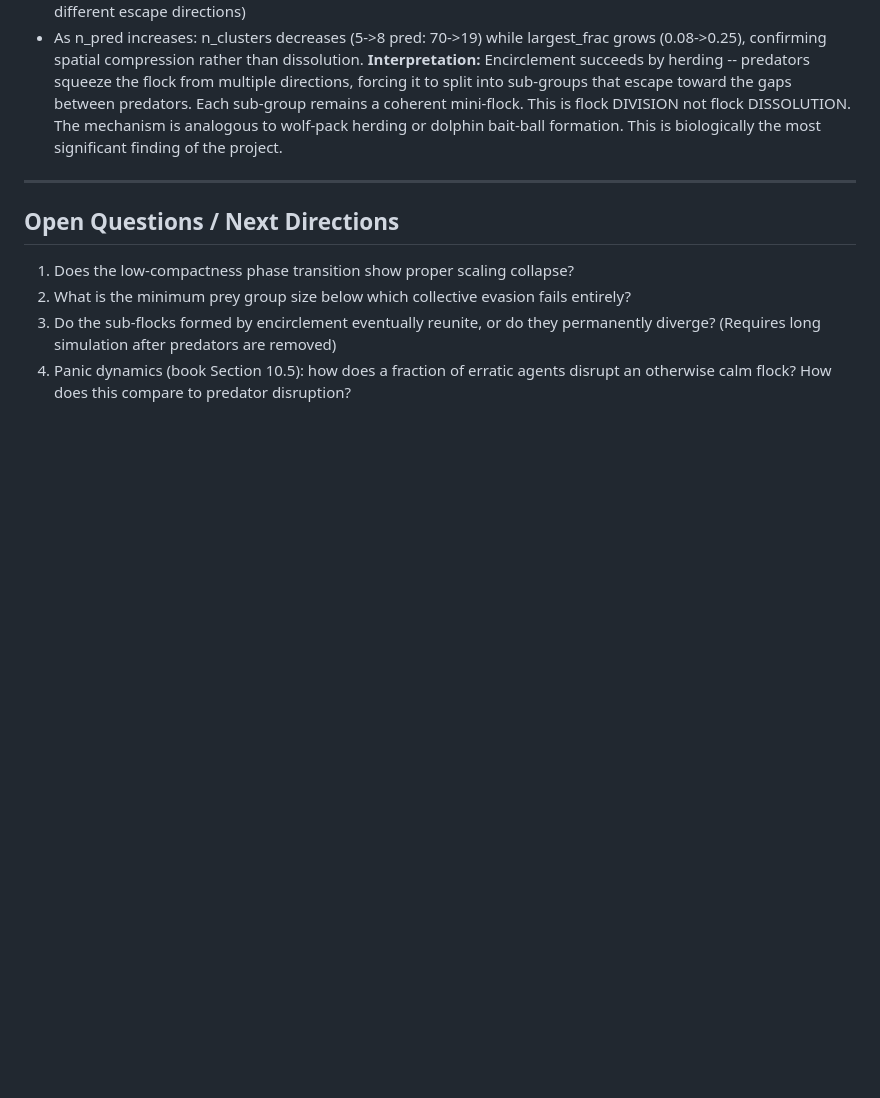
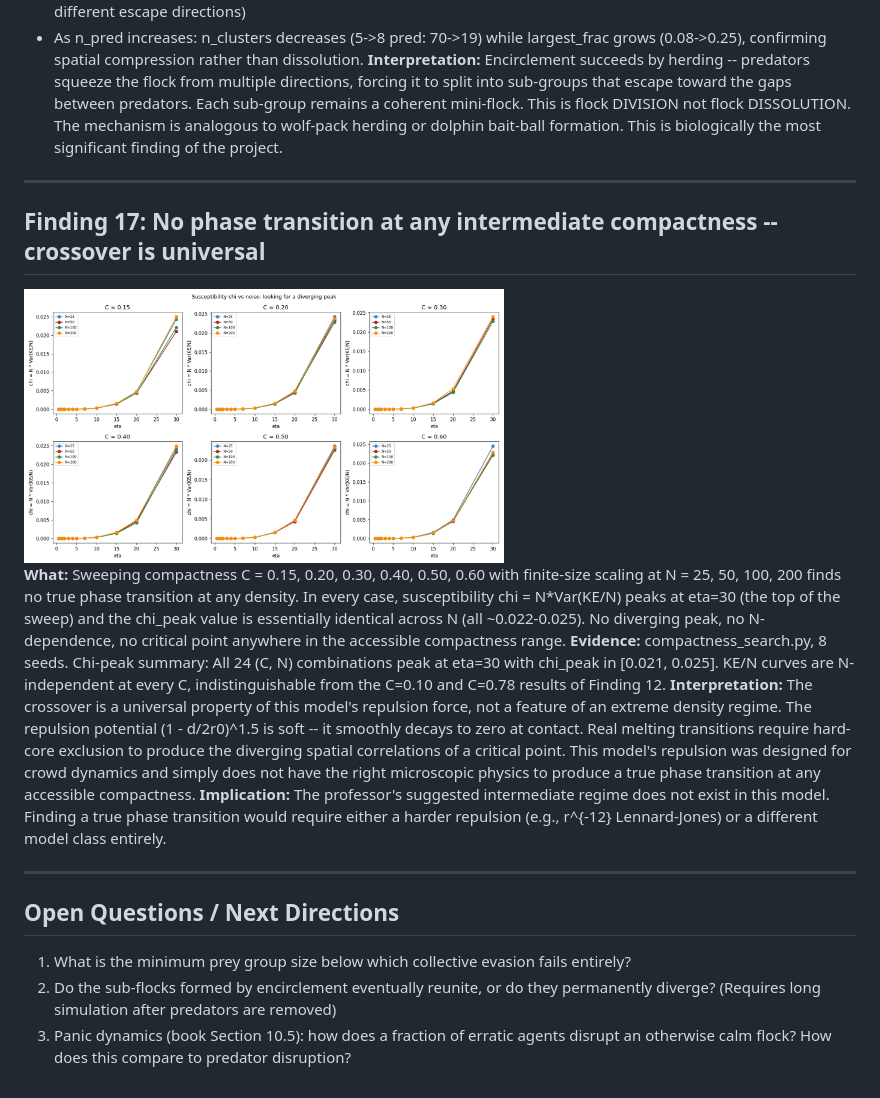
Before and after one commit to ninjahawk/swarmsim, a Markdown page: findings.md, the part around the change. Rendered like a GitHub page; pictures changed too: figures/compactness_search_chi.png (added); blank space fills up the shorter version.

Commit message:
Add Finding 17: no phase transition at any intermediate compactness

```diff
--- a/findings.md
+++ b/findings.md
@@ -289,10 +289,33 @@ This is biologically the most significant finding of the project.
 
 ---
 
+## Finding 17: No phase transition at any intermediate compactness -- crossover is universal
+<img src="./figures/compactness_search_chi.png" width="480"/>
+
+**What:** Sweeping compactness C = 0.15, 0.20, 0.30, 0.40, 0.50, 0.60 with finite-size
+scaling at N = 25, 50, 100, 200 finds no true phase transition at any density. In every
+case, susceptibility chi = N*Var(KE/N) peaks at eta=30 (the top of the sweep) and the
+chi_peak value is essentially identical across N (all ~0.022-0.025). No diverging peak,
+no N-dependence, no critical point anywhere in the accessible compactness range.
+**Evidence:** compactness_search.py, 8 seeds. Chi-peak summary:
+All 24 (C, N) combinations peak at eta=30 with chi_peak in [0.021, 0.025].
+KE/N curves are N-independent at every C, indistinguishable from the C=0.10 and C=0.78
+results of Finding 12.
+**Interpretation:** The crossover is a universal property of this model's repulsion force,
+not a feature of an extreme density regime. The repulsion potential (1 - d/2r0)^1.5 is
+soft -- it smoothly decays to zero at contact. Real melting transitions require hard-core
+exclusion to produce the diverging spatial correlations of a critical point. This model's
+repulsion was designed for crowd dynamics and simply does not have the right microscopic
+physics to produce a true phase transition at any accessible compactness.
+**Implication:** The professor's suggested intermediate regime does not exist in this model.
+Finding a true phase transition would require either a harder repulsion (e.g., r^{-12}
+Lennard-Jones) or a different model class entirely.
+
+---
+
 ## Open Questions / Next Directions
-1. Does the low-compactness phase transition show proper scaling collapse?
-2. What is the minimum prey group size below which collective evasion fails entirely?
-3. Do the sub-flocks formed by encirclement eventually reunite, or do they permanently
+1. What is the minimum prey group size below which collective evasion fails entirely?
+2. Do the sub-flocks formed by encirclement eventually reunite, or do they permanently
    diverge? (Requires long simulation after predators are removed)
-4. Panic dynamics (book Section 10.5): how does a fraction of erratic agents disrupt
+3. Panic dynamics (book Section 10.5): how does a fraction of erratic agents disrupt
    an otherwise calm flock? How does this compare to predator disruption?
```
Also changed, not shown: figures/compactness_search_KE.png (added), 1 other file.
